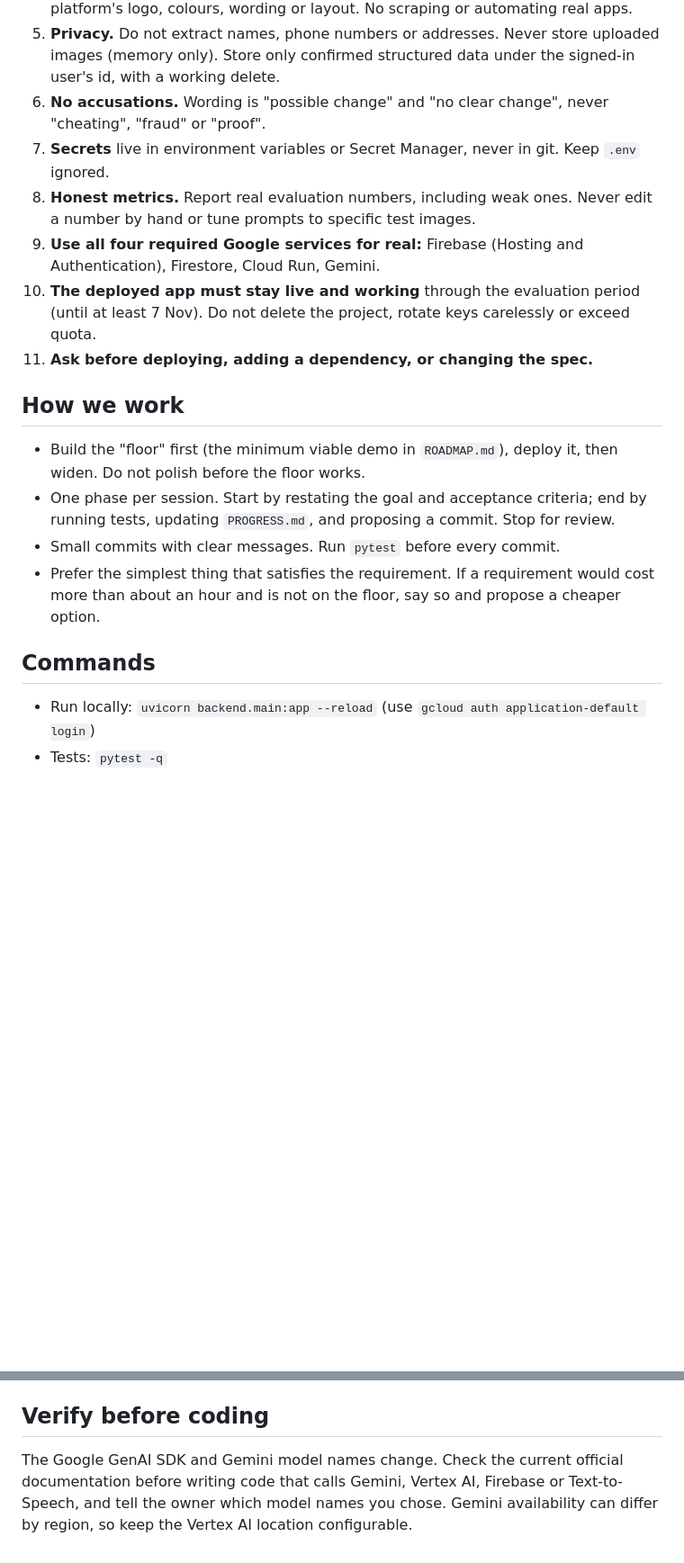
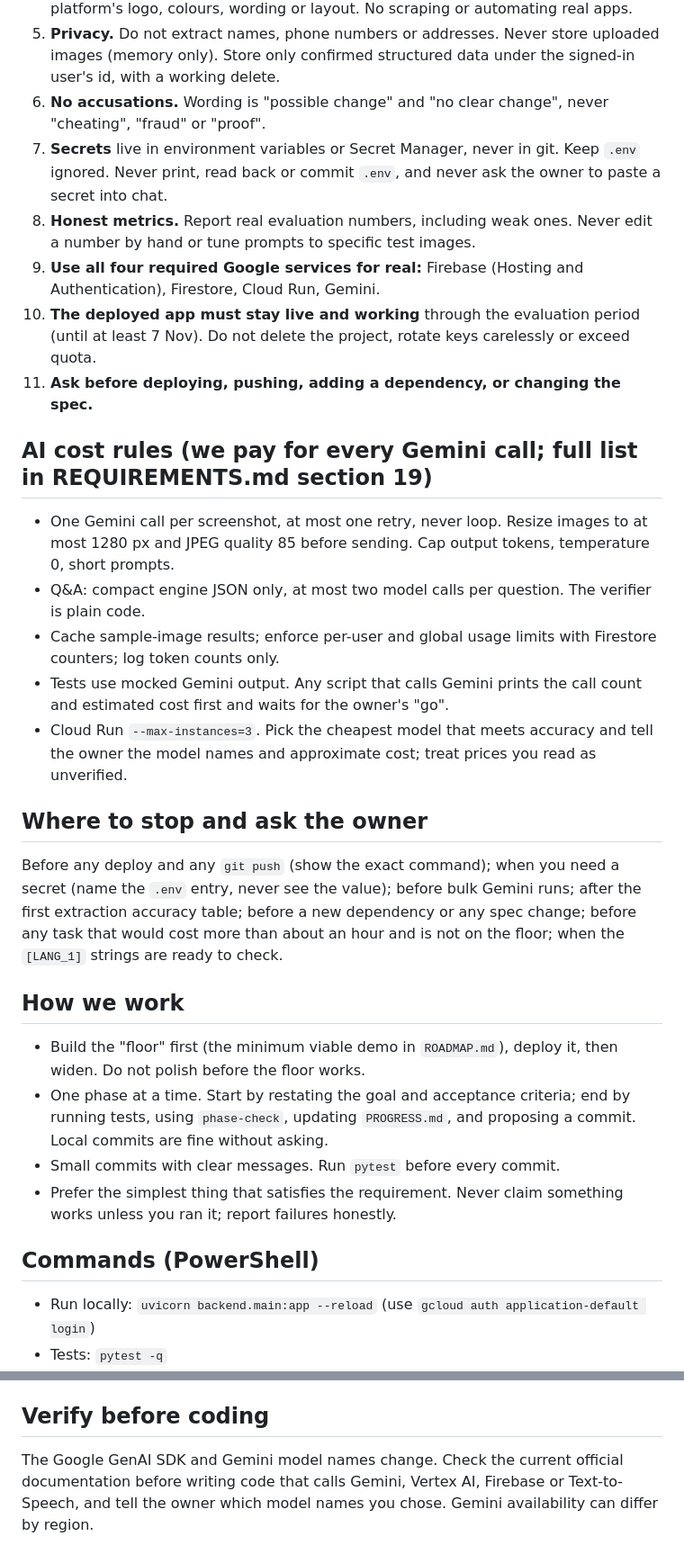
Before and after one commit to nithinraj49/payproof, a Markdown page: CLAUDE.md, 2 parts joined by grey strips. Shown at 90% size. Drawn GitHub-style; blank space fills up the shorter version.

Commit message:
docs: CLAUDE.md with project facts and AI cost rules

```diff
--- a/CLAUDE.md
+++ b/CLAUDE.md
@@ -18,20 +26,32 @@ This is our entry for the Google Cloud AI Builder Cup 2026. Submission closes 18
 4. **Fictional platforms only** in demos, tests, samples and docs. Never copy a real platform's logo, colours, wording or layout. No scraping or automating real apps.
 5. **Privacy.** Do not extract names, phone numbers or addresses. Never store uploaded images (memory only). Store only confirmed structured data under the signed-in user's id, with a working delete.
 6. **No accusations.** Wording is "possible change" and "no clear change", never "cheating", "fraud" or "proof".
-7. **Secrets** live in environment variables or Secret Manager, never in git. Keep `.env` ignored.
+7. **Secrets** live in environment variables or Secret Manager, never in git. Keep `.env` ignored. Never print, read back or commit `.env`, and never ask the owner to paste a secret into chat.
 8. **Honest metrics.** Report real evaluation numbers, including weak ones. Never edit a number by hand or tune prompts to specific test images.
 9. **Use all four required Google services for real:** Firebase (Hosting and Authentication), Firestore, Cloud Run, Gemini.
 10. **The deployed app must stay live and working** through the evaluation period (until at least 7 Nov). Do not delete the project, rotate keys carelessly or exceed quota.
-11. **Ask before deploying, adding a dependency, or changing the spec.**
+11. **Ask before deploying, pushing, adding a dependency, or changing the spec.**
+
+## AI cost rules (we pay for every Gemini call; full list in REQUIREMENTS.md section 19)
+
+- One Gemini call per screenshot, at most one retry, never loop. Resize images to at most 1280 px and JPEG quality 85 before sending. Cap output tokens, temperature 0, short prompts.
+- Q&A: compact engine JSON only, at most two model calls per question. The verifier is plain code.
+- Cache sample-image results; enforce per-user and global usage limits with Firestore counters; log token counts only.
+- Tests use mocked Gemini output. Any script that calls Gemini prints the call count and estimated cost first and waits for the owner's "go".
+- Cloud Run `--max-instances=3`. Pick the cheapest model that meets accuracy and tell the owner the model names and approximate cost; treat prices you read as unverified.
+
+## Where to stop and ask the owner
+
+Before any deploy and any `git push` (show the exact command); when you need a secret (name the `.env` entry, never see the value); before bulk Gemini runs; after the first extraction accuracy table; before a new dependency or any spec change; before any task that would cost more than about an hour and is not on the floor; when the `[LANG_1]` strings are ready to check.
 
 ## How we work
 
 - Build the "floor" first (the minimum viable demo in `ROADMAP.md`), deploy it, then widen. Do not polish before the floor works.
-- One phase per session. Start by restating the goal and acceptance criteria; end by running tests, updating `PROGRESS.md`, and proposing a commit. Stop for review.
+- One phase at a time. Start by restating the goal and acceptance criteria; end by running tests, using `phase-check`, updating `PROGRESS.md`, and proposing a commit. Local commits are fine without asking.
 - Small commits with clear messages. Run `pytest` before every commit.
-- Prefer the simplest thing that satisfies the requirement. If a requirement would cost more than about an hour and is not on the floor, say so and propose a cheaper option.
+- Prefer the simplest thing that satisfies the requirement. Never claim something works unless you ran it; report failures honestly.
 
-## Commands
+## Commands (PowerShell)
 
 - Run locally: `uvicorn backend.main:app --reload` (use `gcloud auth application-default login`)
 - Tests: `pytest -q`
@@ -43,4 +63,4 @@ This is our entry for the Google Cloud AI Builder Cup 2026. Submission closes 18
 
 ## Verify before coding
 
-The Google GenAI SDK and Gemini model names change. Check the current official documentation before writing code that calls Gemini, Vertex AI, Firebase or Text-to-Speech, and tell the owner which model names you chose. Gemini availability can differ by region, so keep the Vertex AI location configurable.
+The Google GenAI SDK and Gemini model names change. Check the current official documentation before writing code that calls Gemini, Vertex AI, Firebase or Text-to-Speech, and tell the owner which model names you chose. Gemini availability can differ by region.
```
Also changed, not shown: other parts of CLAUDE.md (+11 -3 lines).
